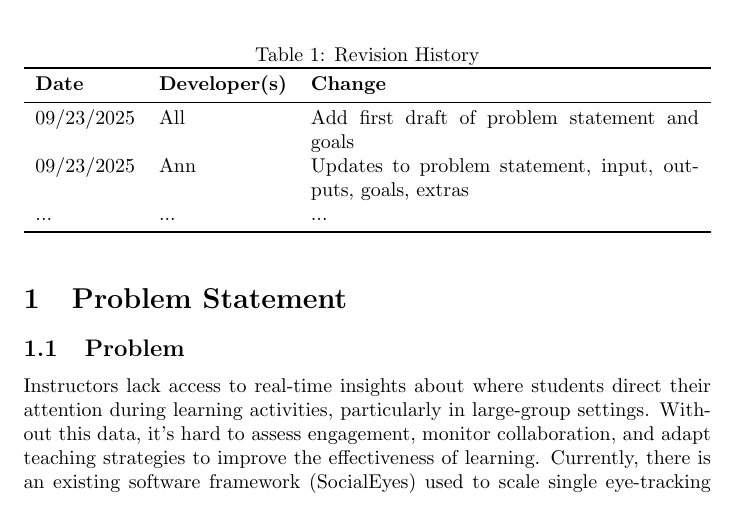
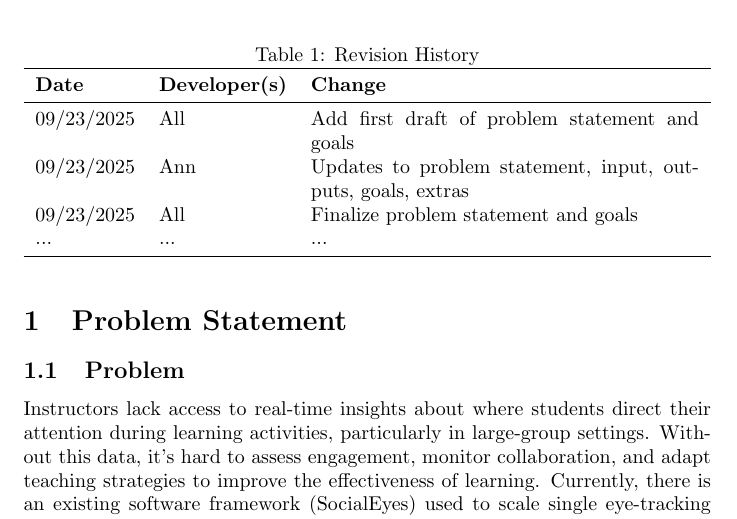
Before and after one commit to mansha71/CapstoneProject, a LaTeX document (docs/ProblemStatementAndGoals/ProblemStatement.tex): part of page 1 of 6, cut so that both start at the same text. Compiled offline with pdfLaTeX.

Commit message:
Update ProblemStatement.tex

```diff
--- a/docs/ProblemStatementAndGoals/ProblemStatement.tex
+++ b/docs/ProblemStatementAndGoals/ProblemStatement.tex
@@ -24,6 +24,7 @@
 \midrule
 09/23/2025 & All & Add first draft of problem statement and goals\\
 09/23/2025 & Ann & Updates to problem statement, input, outputs, goals, extras\\
+09/23/2025 & All & Finalize problem statement and goals\\
 ... & ... & ...\\
 \bottomrule
 \end{tabularx}
```
